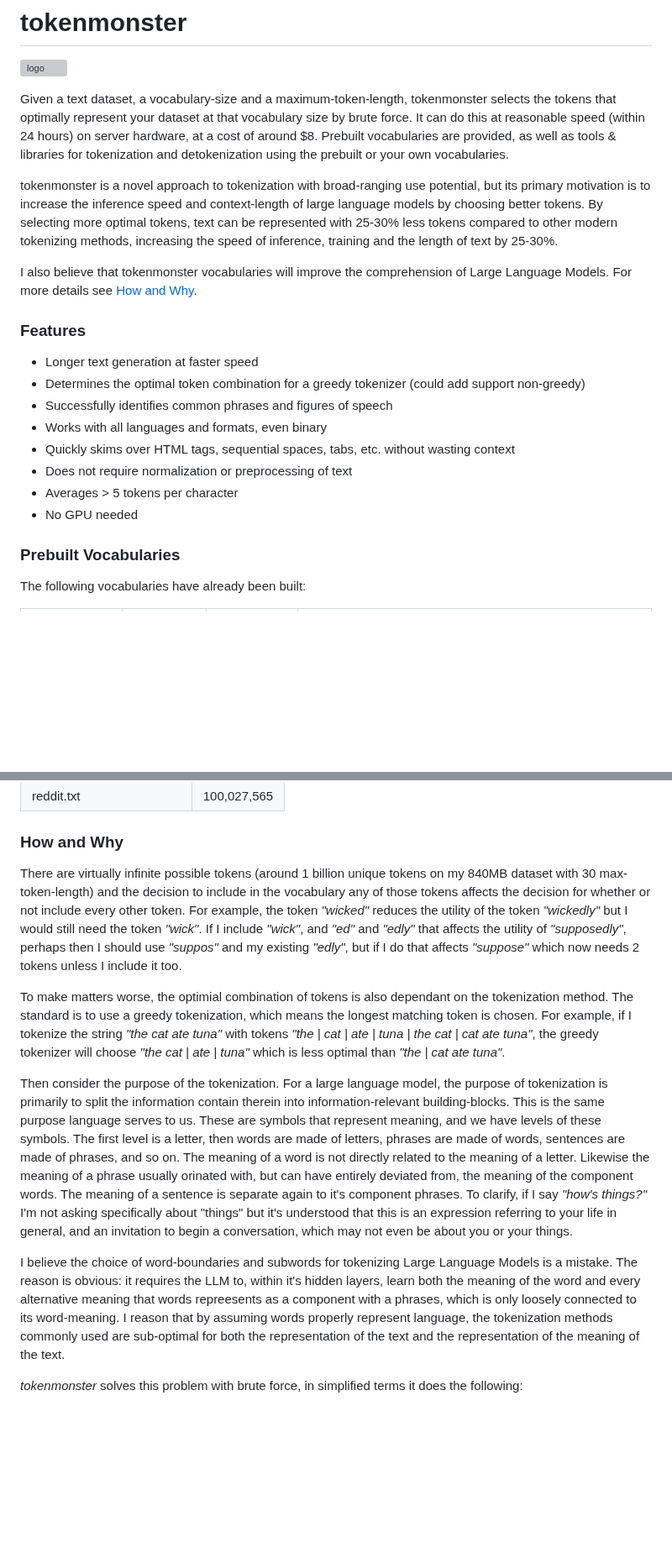
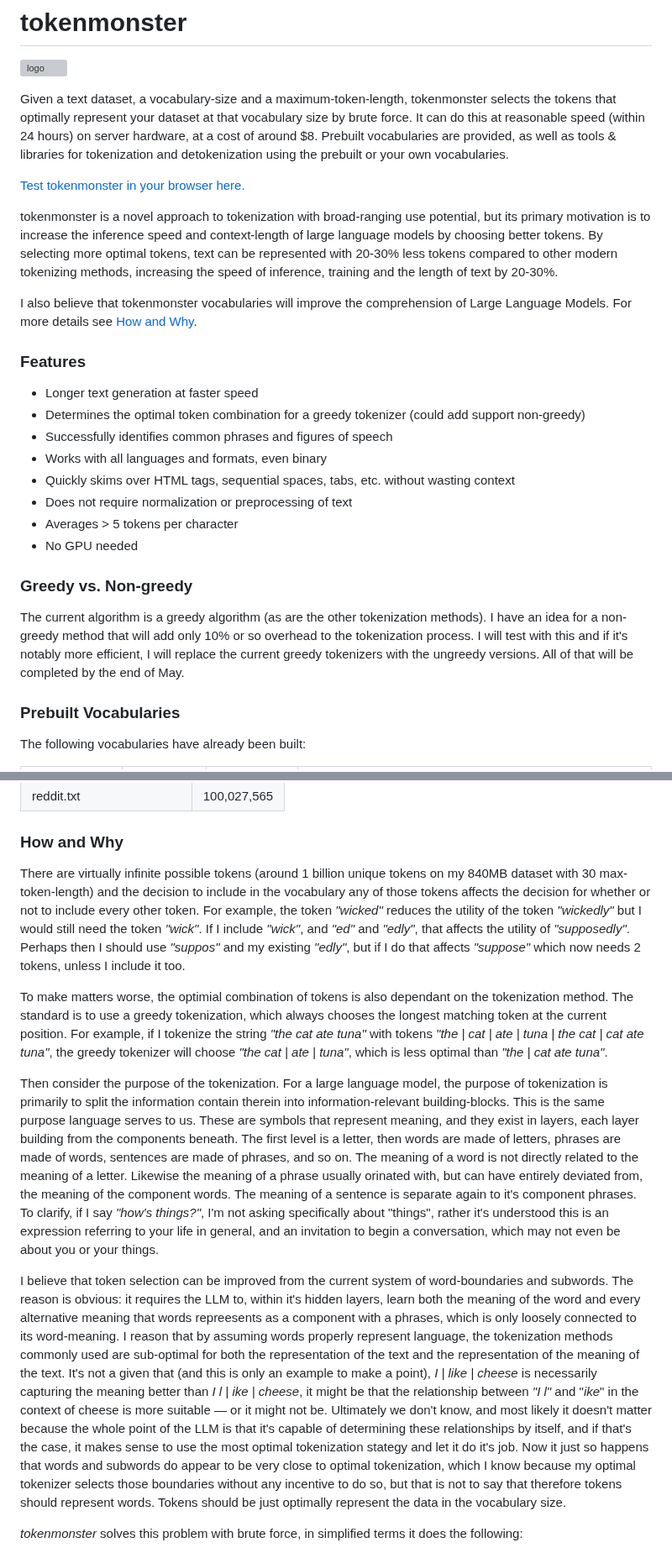
Before and after one commit to alasdairforsythe/tokenmonster, a Markdown page: README.md, 2 parts joined by grey strips. Shown at 84% size. Drawn GitHub-style; blank space fills up the shorter version; grey boxes are pictures that could not be loaded.

```diff
--- a/README.md
+++ b/README.md
@@ -3,7 +3,9 @@
 
 Given a text dataset, a vocabulary-size and a maximum-token-length, tokenmonster selects the tokens that optimally represent your dataset at that vocabulary size by brute force. It can do this at reasonable speed (within 24 hours) on server hardware, at a cost of around $8. Prebuilt vocabularies are provided, as well as tools & libraries for tokenization and detokenization using the prebuilt or your own vocabularies.
 
-tokenmonster is a novel approach to tokenization with broad-ranging use potential, but its primary motivation is to increase the inference speed and context-length of large language models by choosing better tokens. By selecting more optimal tokens, text can be represented with 25-30% less tokens compared to other modern tokenizing methods, increasing the speed of inference, training and the length of text by 25-30%.
+[Test tokenmonster in your browser here.](https://bot.co/tokenmonster.html)
+
+tokenmonster is a novel approach to tokenization with broad-ranging use potential, but its primary motivation is to increase the inference speed and context-length of large language models by choosing better tokens. By selecting more optimal tokens, text can be represented with 20-30% less tokens compared to other modern tokenizing methods, increasing the speed of inference, training and the length of text by 20-30%.
 
 I also believe that tokenmonster vocabularies will improve the comprehension of Large Language Models. For more details see [How and Why](#how-and-why).
 
@@ -16,6 +18,9 @@ I also believe that tokenmonster vocabularies will improve the comprehension of
 - Does not require normalization or preprocessing of text
 - Averages > 5 tokens per character
 - No GPU needed
+
+### Greedy vs. Non-greedy
+The current algorithm is a greedy algorithm (as are the other tokenization methods). I have an idea for a non-greedy method that will add only 10% or so overhead to the tokenization process. I will test with this and if it's notably more efficient, I will replace the current greedy tokenizers with the ungreedy versions. All of that will be completed by the end of May.
 
 ### Prebuilt Vocabularies
 The following vocabularies have already been built:
@@ -41,13 +46,13 @@ The training data mostly came from Red Pajamas [1B Token Sample](https://hugging
 | reddit.txt               | 100,027,565 |
 
 ### How and Why
-There are virtually infinite possible tokens (around 1 billion unique tokens on my 840MB dataset with 30 max-token-length) and the decision to include in the vocabulary any of those tokens affects the decision for whether or not include every other token. For example, the token *"wicked"* reduces the utility of the token *"wickedly"* but I would still need the token *"wick"*. If I include *"wick"*, and *"ed"* and *"edly"* that affects the utility of *"supposedly"*, perhaps then I should use *"suppos"* and my existing *"edly"*, but if I do that affects *"suppose"* which now needs 2 tokens unless I include it too.
+There are virtually infinite possible tokens (around 1 billion unique tokens on my 840MB dataset with 30 max-token-length) and the decision to include in the vocabulary any of those tokens affects the decision for whether or not to include every other token. For example, the token *"wicked"* reduces the utility of the token *"wickedly"* but I would still need the token *"wick"*. If I include *"wick"*, and *"ed"* and *"edly"*, that affects the utility of *"supposedly"*. Perhaps then I should use *"suppos"* and my existing *"edly"*, but if I do that affects *"suppose"* which now needs 2 tokens, unless I include it too.
 
-To make matters worse, the optimial combination of tokens is also dependant on the tokenization method. The standard is to use a greedy tokenization, which means the longest matching token is chosen. For example, if I tokenize the string *"the cat ate tuna"* with tokens *"the | cat | ate | tuna | the cat | cat ate tuna"*, the greedy tokenizer will choose *"the cat | ate | tuna"* which is less optimal than *"the | cat ate tuna"*.
+To make matters worse, the optimial combination of tokens is also dependant on the tokenization method. The standard is to use a greedy tokenization, which always chooses the longest matching token at the current position. For example, if I tokenize the string *"the cat ate tuna"* with tokens *"the | cat | ate | tuna | the cat | cat ate tuna"*, the greedy tokenizer will choose *"the cat | ate | tuna"*, which is less optimal than *"the | cat ate tuna"*.
 
-Then consider the purpose of the tokenization. For a large language model, the purpose of tokenization is primarily to split the information contain therein into information-relevant building-blocks. This is the same purpose language serves to us. These are symbols that represent meaning, and we have levels of these symbols. The first level is a letter, then words are made of letters, phrases are made of words, sentences are made of phrases, and so on. The meaning of a word is not directly related to the meaning of a letter. Likewise the meaning of a phrase usually orinated with, but can have entirely deviated from, the meaning of the component words. The meaning of a sentence is separate again to it's component phrases. To clarify, if I say *"how's things?"* I'm not asking specifically about "things" but it's understood that this is an expression referring to your life in general, and an invitation to begin a conversation, which may not even be about you or your things.
+Then consider the purpose of the tokenization. For a large language model, the purpose of tokenization is primarily to split the information contain therein into information-relevant building-blocks. This is the same purpose language serves to us. These are symbols that represent meaning, and they exist in layers, each layer building from the components beneath. The first level is a letter, then words are made of letters, phrases are made of words, sentences are made of phrases, and so on. The meaning of a word is not directly related to the meaning of a letter. Likewise the meaning of a phrase usually orinated with, but can have entirely deviated from, the meaning of the component words. The meaning of a sentence is separate again to it's component phrases. To clarify, if I say *"how's things?"*, I'm not asking specifically about "things", rather it's understood this is an expression referring to your life in general, and an invitation to begin a conversation, which may not even be about you or your things.
 
-I believe the choice of word-boundaries and subwords for tokenizing Large Language Models is a mistake. The reason is obvious: it requires the LLM to, within it's hidden layers, learn both the meaning of the word and every alternative meaning that words repreesents as a component with a phrases, which is only loosely connected to its word-meaning. I reason that by assuming words properly represent language, the tokenization methods commonly used are sub-optimal for both the representation of the text and the representation of the meaning of the text.
+I believe that token selection can be improved from the current system of word-boundaries and subwords. The reason is obvious: it requires the LLM to, within it's hidden layers, learn both the meaning of the word and every alternative meaning that words repreesents as a component with a phrases, which is only loosely connected to its word-meaning. I reason that by assuming words properly represent language, the tokenization methods commonly used are sub-optimal for both the representation of the text and the representation of the meaning of the text. It's not a given that (and this is only an example to make a point), *I | like | cheese* is necessarily capturing the meaning better than *I l | ike | cheese*, it might be that the relationship between *"I l"* and "*ike*" in the context of cheese is more suitable — or it might not be. Ultimately we don't know, and most likely it doesn't matter because the whole point of the LLM is that it's capable of determining these relationships by itself, and if that's the case, it makes sense to use the most optimal tokenization stategy and let it do it's job. Now it just so happens that words and subwords do appear to be very close to optimal tokenization, which I know because my optimal tokenizer selects those boundaries without any incentive to do so, but that is not to say that therefore tokens should represent words. Tokens should be just optimally represent the data in the vocabulary size.
 
 *tokenmonster* solves this problem with brute force, in simplified terms it does the following:
 - Generates all possible tokens in the dataset (1 billion)
```
Also changed, not shown: other parts of README.md (+2 -0 lines).
